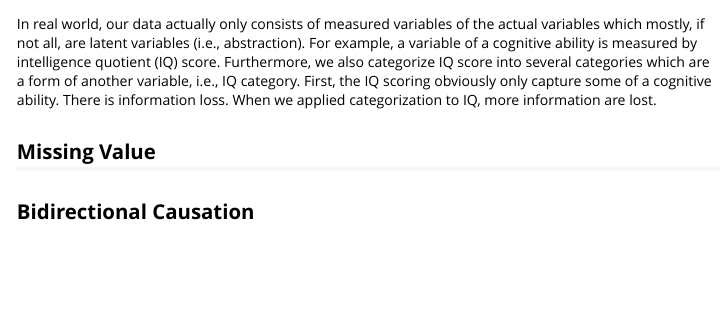
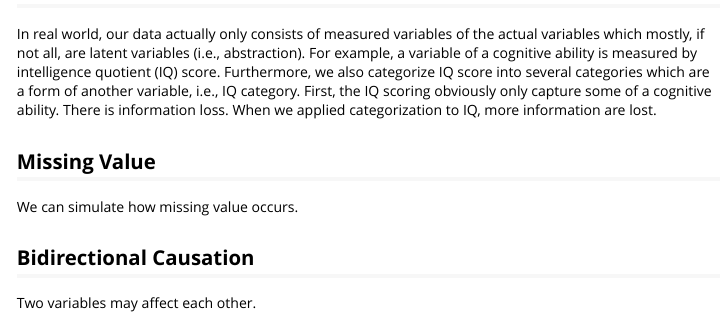
Before and after one commit to herdiantrisufriyana/rcausim, an R Markdown document (doc/causal_simulation_exemplar.Rmd): the page in a window 1100 px wide, from its top. Rendered offline with R 4.5, knitr and Pandoc, with nearby package versions; some code elsewhere in the file could not run offline.

Commit message:
Write causal discovery and the remaining subheadings.

```diff
--- a/doc/causal_simulation_exemplar.Rmd
+++ b/doc/causal_simulation_exemplar.Rmd
@@ -926,4 +926,8 @@ In real world, our data actually only consists of measured variables of the actu
 
 ## Missing Value
 
+We can simulate how missing value occurs.
+
 ## Bidirectional Causation
+
+Two variables may affect each other.
```
Also changed, not shown: vignettes/causal_simulation_exemplar.Rmd (+4 -0 lines), doc/causal_simulation_exemplar.html.
